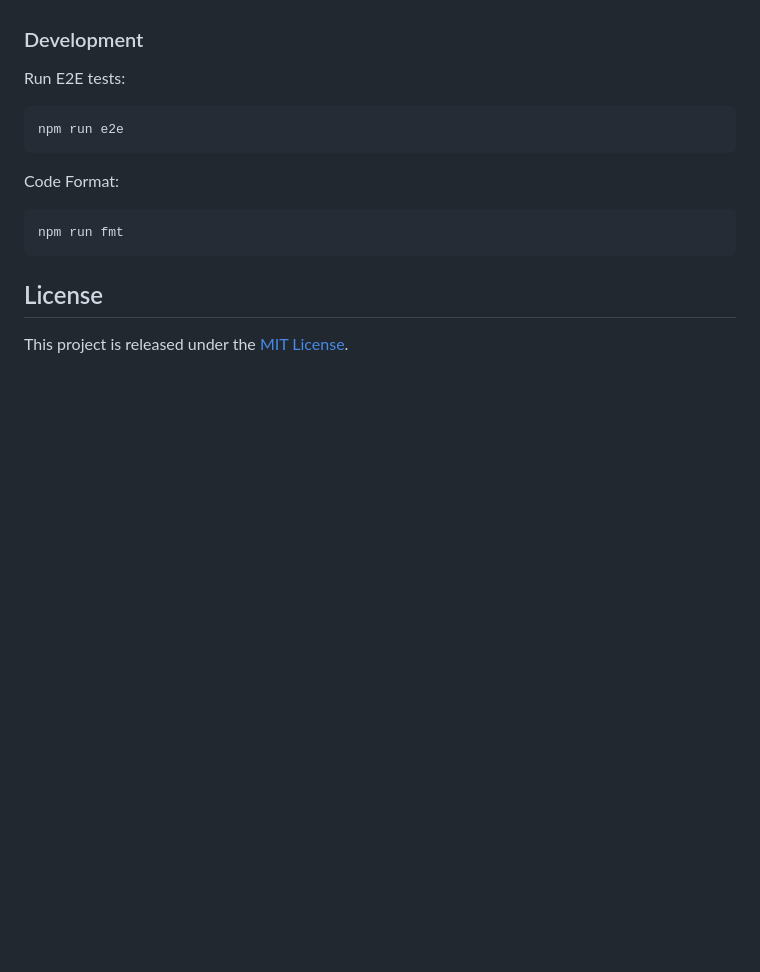
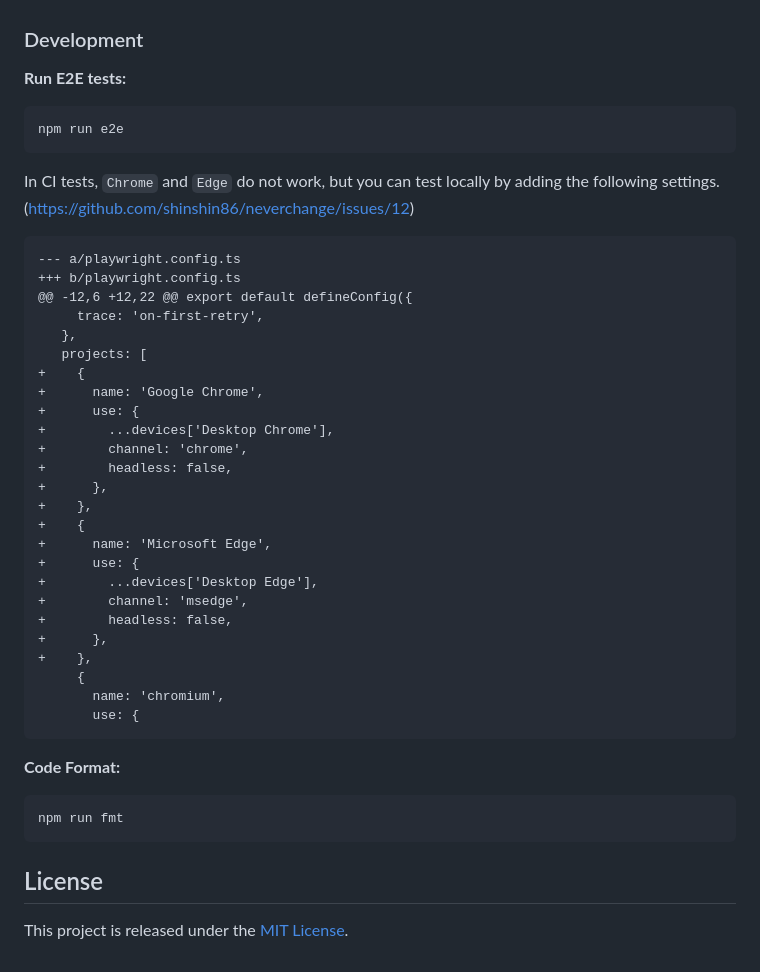
Before and after one commit to shinshin86/neverchange, a Markdown page: README.md, the part around the change. Rendered like a GitHub page; blank space fills up the shorter version.

Commit message:
update e2e document

````diff
--- a/README.md
+++ b/README.md
@@ -463,12 +463,44 @@ This will insert the CSV data into the `your_table` table. Ensure the table is c
 
 ### Development
 
-Run E2E tests:
+**Run E2E tests:**
 ```
 npm run e2e
 ```
 
-Code Format:
+In CI tests, `Chrome` and `Edge` do not work, but you can test locally by adding the following settings.
+(https://github.com/shinshin86/neverchange/issues/12)
+
+```diff
+--- a/playwright.config.ts
++++ b/playwright.config.ts
+@@ -12,6 +12,22 @@ export default defineConfig({
+     trace: 'on-first-retry',
+   },
+   projects: [
++    {
++      name: 'Google Chrome',
++      use: {
++        ...devices['Desktop Chrome'],
++        channel: 'chrome',
++        headless: false,
++      },
++    },
++    {
++      name: 'Microsoft Edge',
++      use: {
++        ...devices['Desktop Edge'],
++        channel: 'msedge',
++        headless: false,
++      },
++    },
+     {
+       name: 'chromium',
+       use: {
+```
+
+**Code Format:**
+
 ```
 npm run fmt
 ```
````
